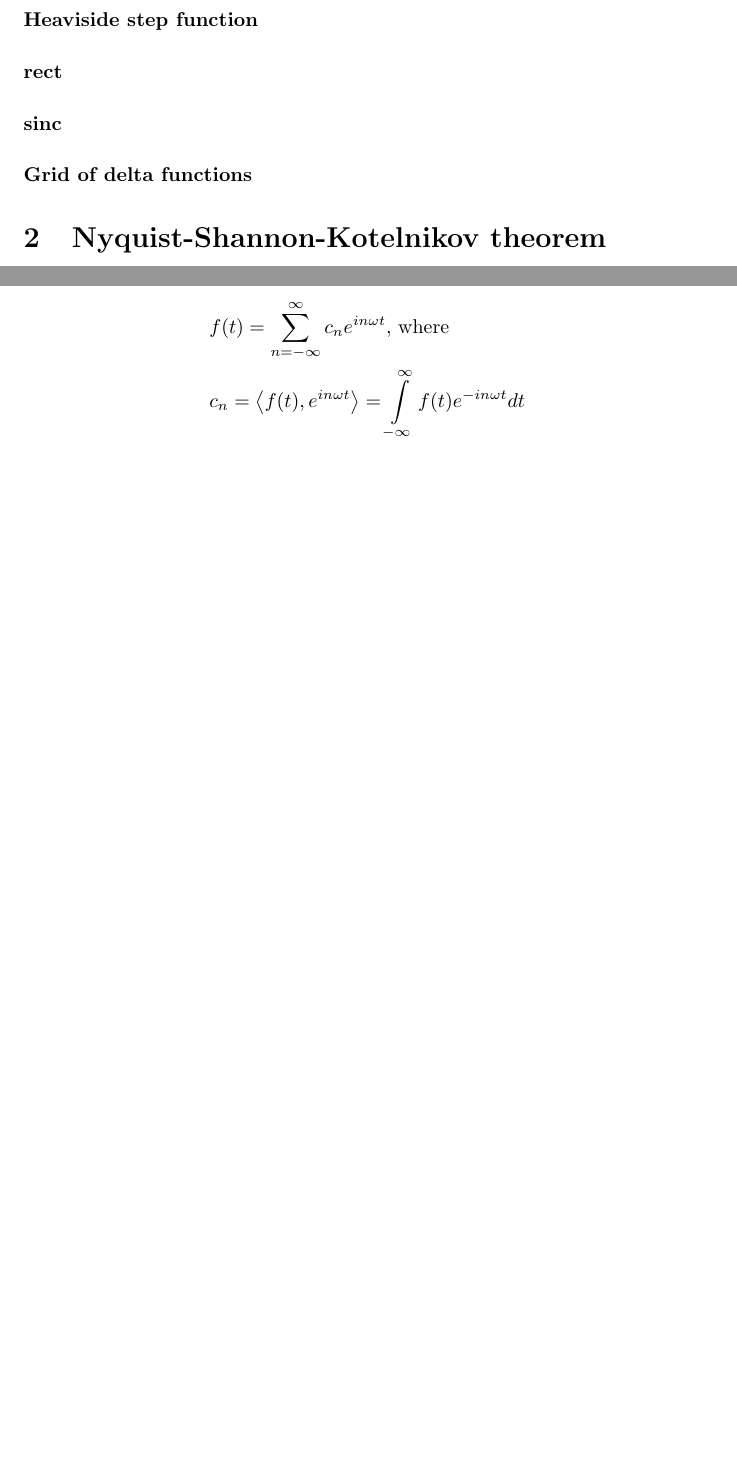
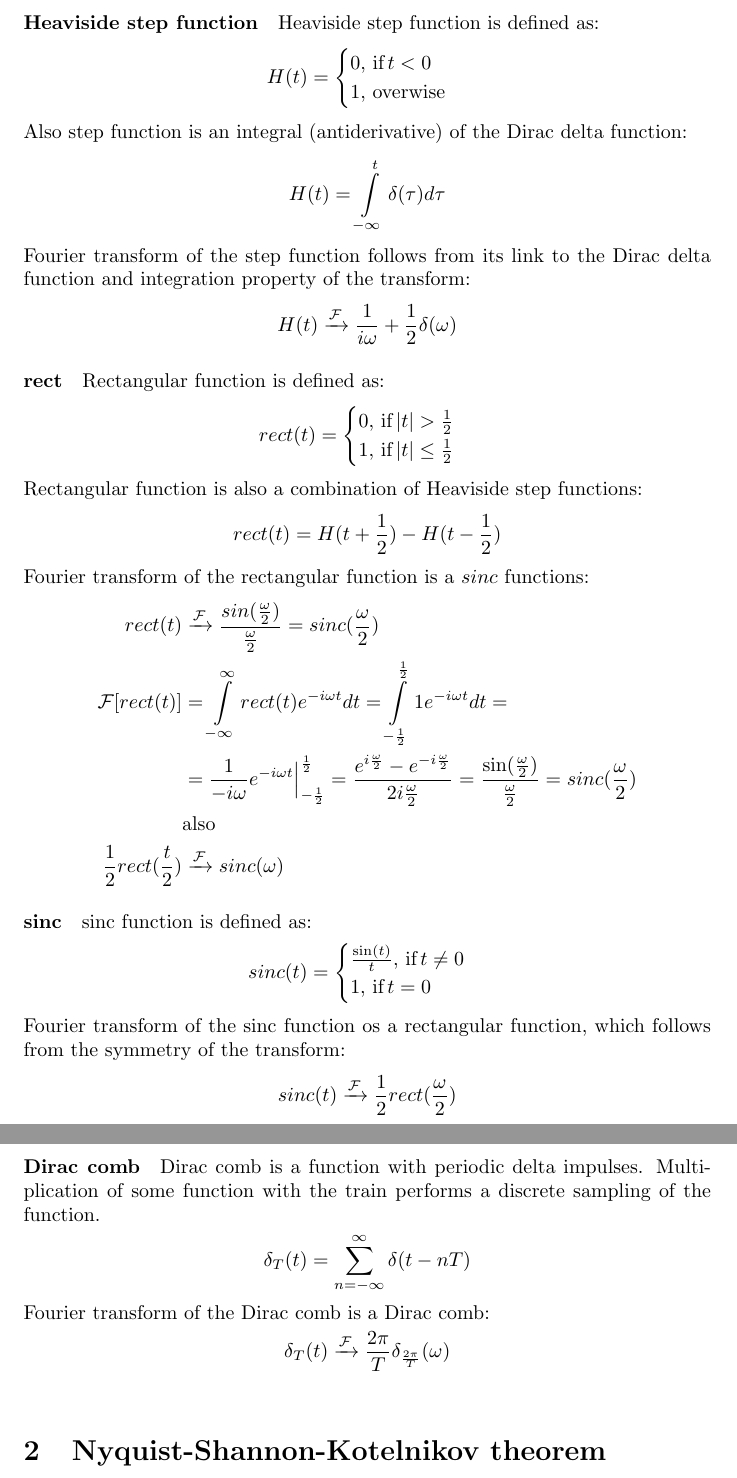
Before and after one commit to DuzaBF/latex-notes, a LaTeX document (signal_processing.tex): two parts of pages 6 and 7 of 7 before the commit and two parts of pages 6 and 7 of 8 after it, joined at a grey line, cut at the place of the change, the shorter picture padded with empty space. Compiled offline with pdfLaTeX.

Commit message:
Add info about sampling

```diff
--- a/signal_processing.tex
+++ b/signal_processing.tex
@@ -244,11 +242,71 @@ From these and properties of Dirac delta function the Fourier transforms of $sin
 
 \paragraph{Heaviside step function}
 
-\paragraph{rect}
+Heaviside step function is defined as:
+\begin{equation*}
+    H(t) = \begin{cases}
+        0, \, \text{if} \, t<0 \\
+        1, \, \text{overwise}
+    \end{cases}
+\end{equation*}
+Also step function is an integral (antiderivative) of the Dirac delta function:
+\begin{equation*}
+    H(t) = \int \limits^{t}_{-\infty} \delta (\tau) d\tau
+\end{equation*}
+Fourier transform of the step function follows from its link
+to the Dirac delta function and integration property of the transform:
+\begin{equation*}
+    H(t)  \xrightarrow{\mathcal{F}} \frac{1}{i\omega } + \frac{1}{2} \delta (\omega)
+\end{equation*}
 
-\paragraph{sinc}
+\paragraph{rect} Rectangular function is defined as:
+\begin{equation*}
+    rect(t) = \begin{cases}
+        0, \, \text{if} \, |t| > \frac{1}{2} \\
+        1, \, \text{if} \, |t| \le \frac{1}{2} \\
+    \end{cases}
+\end{equation*}
+Rectangular function is also a combination of Heaviside step functions:
+\begin{equation*}
+    rect(t) = H(t+\frac{1}{2}) - H(t - \frac{1}{2})
+\end{equation*}
+Fourier transform of the rectangular function is a $sinc$ functions:
+\begin{align*}
+    rect(t) &\xrightarrow{\mathcal{F}} \frac{sin(\frac{\omega}{2})}{\frac{\omega}{2}} = sinc(\frac{\omega}{2}) \\
+    \mathcal{F}[rect(t)] &=  \int \limits^{\infty}_{-\infty} rect(t) e^{-i \omega t}dt = \int \limits^{\frac{1}{2}}_{-\frac{1}{2}} 1 e^{-i \omega t}dt = \\
+    &= \frac{1}{- i \omega}e^{-i \omega t} \Big|^{\frac{1}{2}}_{-\frac{1}{2}} =
+    \frac{e^{i\frac{\omega}{2}} - e^{-i\frac{\omega}{2}}}{2 i \frac{\omega}{2}} = \frac{\sin(\frac{\omega}{2})}{ \frac{\omega}{2}} = sinc(\frac{\omega}{2}) \\
+    &\text{also} \,\\
+    \frac{1}{2} rect(\frac{t}{2}) &\xrightarrow{\mathcal{F}} sinc(\omega)
+    % \mathcal{F}(rect(t)) &= \mathcal{F}(H(t+\frac{1}{2}) - H(t - \frac{1}{2})) = \\
+    % &=\frac{e^{i\omega \frac{1}{2}}}{i\omega } + \frac{e^{i\omega \frac{1}{2}}}{2} \delta (\omega) -
+    % \frac{e^{-i\omega \frac{1}{2}}}{ i\omega } - \frac{e^{-i\omega \frac{1}{2}}}{2} \delta (\omega) = \\
+    % &= \frac{e^{i\frac{\omega}{2}} - e^{-i\frac{\omega}{2}}}{2 i \frac{\omega}{2}} + \frac{e^{i\frac{\omega}{2}} - e^{-i\frac{\omega}{2}}}{2} \delta (\omega) = \\
+    % &= \frac{\sin(\frac{\omega}{2})}{ \frac{\omega}{2}} + \frac{e^{i\frac{\omega}{2}} - e^{-i\frac{\omega}{2}}}{2} \delta (\omega)
+\end{align*}
 
-\paragraph{Grid of delta functions}
+\paragraph{sinc} sinc function is defined as:
+\begin{equation*}
+    sinc(t) = \begin{cases}
+        \frac{\sin(t)}{t}, \, \text{if} \, t \ne 0 \\
+        1, \, \text{if} \, t = 0\
+    \end{cases}
+\end{equation*}
+Fourier transform of the sinc function os a rectangular function, which follows from the symmetry of the transform:
+\begin{align*}
+    sinc(t) &\xrightarrow{\mathcal{F}} \frac{1}{2} rect(\frac{\omega}{2})
+\end{align*}
+
+\paragraph{Dirac comb} Dirac comb is a function with periodic delta impulses.
+Multiplication of some function with the train performs a discrete sampling of the function.
+\begin{align*}
+    \delta_{T}(t) = \sum \limits^{\infty}_{n = -\infty} \delta(t - nT)
+\end{align*}
+Fourier transform of the Dirac comb is a Dirac comb:
+\begin{align*}
+    \delta_{T}(t) &\xrightarrow{\mathcal{F}} \frac{2\pi}{T} \delta_{\frac{2 \pi}{T}}(\omega) \\
+    % TODO proof
+\end{align*}
 
 \section{Nyquist-Shannon-Kotelnikov theorem}
 
@@ -295,7 +380,3 @@ Fourier series expansion is:
-    &f(t) = \sum \limits^{\infty}_{n=- \infty} c_n e^{i n \omega t}, \, \text{where} \\
-    &c_n = \left< f(t), e^{i n \omega t} \right> = \int \limits^{\infty}_{-\infty} f(t) e^{-i n \omega t}dt
-\end{align*}
-
 \bibliographystyle{IEEEtran}
 \bibliography{signal_processing}
 
```
Also changed, not shown: out/signal_processing.pdf, signal_processing.tex (49 more changed lines).
